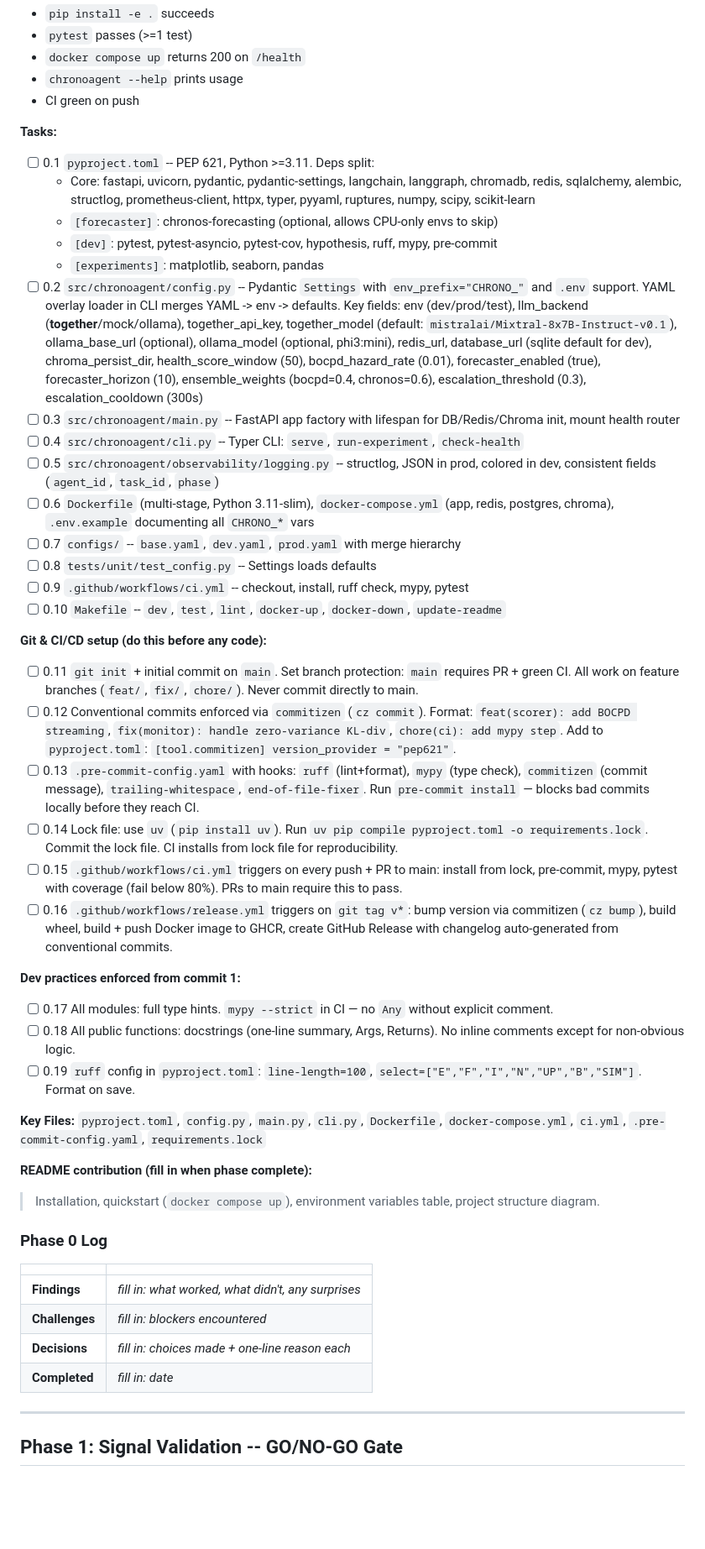
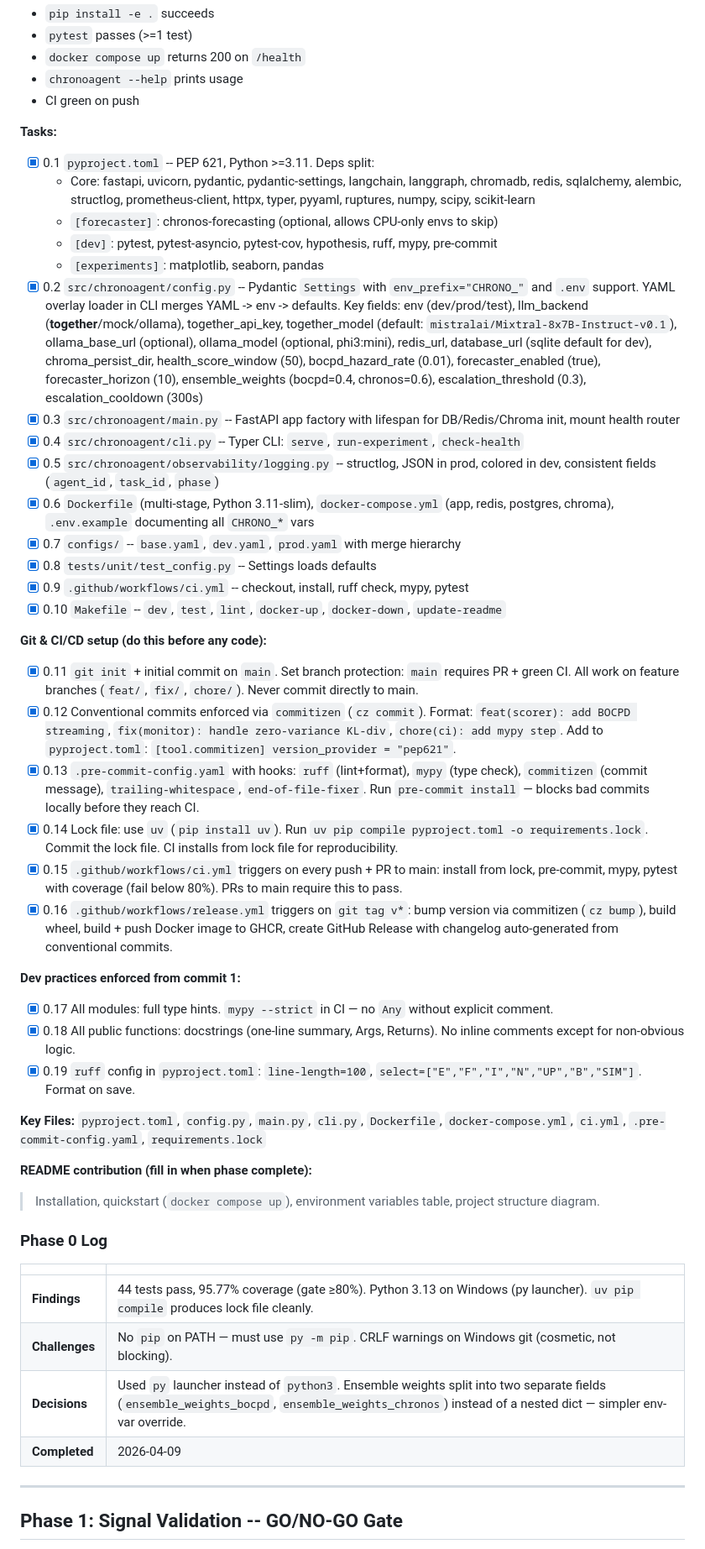
Before and after one commit to rajo69/chronoagent, a Markdown page: PLAN.md, the part around one of its changes. Shown at 84% size. Drawn GitHub-style; blank space fills up the shorter version.

Commit message:
docs(plan): mark Phase 0 complete, advance to Phase 1
Co-Authored-By: Claude Sonnet 4.6 <noreply@anthropic.com>

```diff
--- a/PLAN.md
+++ b/PLAN.md
@@ -78,33 +78,33 @@ Parallel opportunities: P6 || P5; P8 starts after P4; P12 basic CI starts at P0.
 - CI green on push
 
 **Tasks:**
-- [ ] 0.1 `pyproject.toml` -- PEP 621, Python >=3.11. Deps split:
+- [x] 0.1 `pyproject.toml` -- PEP 621, Python >=3.11. Deps split:
   - Core: fastapi, uvicorn, pydantic, pydantic-settings, langchain, langgraph, chromadb, redis, sqlalchemy, alembic, structlog, prometheus-client, httpx, typer, pyyaml, ruptures, numpy, scipy, scikit-learn
   - `[forecaster]`: chronos-forecasting (optional, allows CPU-only envs to skip)
   - `[dev]`: pytest, pytest-asyncio, pytest-cov, hypothesis, ruff, mypy, pre-commit
   - `[experiments]`: matplotlib, seaborn, pandas
-- [ ] 0.2 `src/chronoagent/config.py` -- Pydantic `Settings` with `env_prefix="CHRONO_"` and `.env` support. YAML overlay loader in CLI merges YAML -> env -> defaults. Key fields: env (dev/prod/test), llm_backend (**together**/mock/ollama), together_api_key, together_model (default: `mistralai/Mixtral-8x7B-Instruct-v0.1`), ollama_base_url (optional), ollama_model (optional, phi3:mini), redis_url, database_url (sqlite default for dev), chroma_persist_dir, health_score_window (50), bocpd_hazard_rate (0.01), forecaster_enabled (true), forecaster_horizon (10), ensemble_weights (bocpd=0.4, chronos=0.6), escalation_threshold (0.3), escalation_cooldown (300s)
-- [ ] 0.3 `src/chronoagent/main.py` -- FastAPI app factory with lifespan for DB/Redis/Chroma init, mount health router
-- [ ] 0.4 `src/chronoagent/cli.py` -- Typer CLI: `serve`, `run-experiment`, `check-health`
-- [ ] 0.5 `src/chronoagent/observability/logging.py` -- structlog, JSON in prod, colored in dev, consistent fields (`agent_id`, `task_id`, `phase`)
-- [ ] 0.6 `Dockerfile` (multi-stage, Python 3.11-slim), `docker-compose.yml` (app, redis, postgres, chroma), `.env.example` documenting all `CHRONO_*` vars
-- [ ] 0.7 `configs/` -- `base.yaml`, `dev.yaml`, `prod.yaml` with merge hierarchy
-- [ ] 0.8 `tests/unit/test_config.py` -- Settings loads defaults
-- [ ] 0.9 `.github/workflows/ci.yml` -- checkout, install, ruff check, mypy, pytest
-- [ ] 0.10 `Makefile` -- `dev`, `test`, `lint`, `docker-up`, `docker-down`, `update-readme`
+- [x] 0.2 `src/chronoagent/config.py` -- Pydantic `Settings` with `env_prefix="CHRONO_"` and `.env` support. YAML overlay loader in CLI merges YAML -> env -> defaults. Key fields: env (dev/prod/test), llm_backend (**together**/mock/ollama), together_api_key, together_model (default: `mistralai/Mixtral-8x7B-Instruct-v0.1`), ollama_base_url (optional), ollama_model (optional, phi3:mini), redis_url, database_url (sqlite default for dev), chroma_persist_dir, health_score_window (50), bocpd_hazard_rate (0.01), forecaster_enabled (true), forecaster_horizon (10), ensemble_weights (bocpd=0.4, chronos=0.6), escalation_threshold (0.3), escalation_cooldown (300s)
+- [x] 0.3 `src/chronoagent/main.py` -- FastAPI app factory with lifespan for DB/Redis/Chroma init, mount health router
+- [x] 0.4 `src/chronoagent/cli.py` -- Typer CLI: `serve`, `run-experiment`, `check-health`
+- [x] 0.5 `src/chronoagent/observability/logging.py` -- structlog, JSON in prod, colored in dev, consistent fields (`agent_id`, `task_id`, `phase`)
+- [x] 0.6 `Dockerfile` (multi-stage, Python 3.11-slim), `docker-compose.yml` (app, redis, postgres, chroma), `.env.example` documenting all `CHRONO_*` vars
+- [x] 0.7 `configs/` -- `base.yaml`, `dev.yaml`, `prod.yaml` with merge hierarchy
+- [x] 0.8 `tests/unit/test_config.py` -- Settings loads defaults
+- [x] 0.9 `.github/workflows/ci.yml` -- checkout, install, ruff check, mypy, pytest
+- [x] 0.10 `Makefile` -- `dev`, `test`, `lint`, `docker-up`, `docker-down`, `update-readme`
 
 **Git & CI/CD setup (do this before any code):**
-- [ ] 0.11 `git init` + initial commit on `main`. Set branch protection: `main` requires PR + green CI. All work on feature branches (`feat/`, `fix/`, `chore/`). Never commit directly to main.
-- [ ] 0.12 Conventional commits enforced via `commitizen` (`cz commit`). Format: `feat(scorer): add BOCPD streaming`, `fix(monitor): handle zero-variance KL-div`, `chore(ci): add mypy step`. Add to `pyproject.toml`: `[tool.commitizen] version_provider = "pep621"`.
-- [ ] 0.13 `.pre-commit-config.yaml` with hooks: `ruff` (lint+format), `mypy` (type check), `commitizen` (commit message), `trailing-whitespace`, `end-of-file-fixer`. Run `pre-commit install` — blocks bad commits locally before they reach CI.
-- [ ] 0.14 Lock file: use `uv` (`pip install uv`). Run `uv pip compile pyproject.toml -o requirements.lock`. Commit the lock file. CI installs from lock file for reproducibility.
-- [ ] 0.15 `.github/workflows/ci.yml` triggers on every push + PR to main: install from lock, pre-commit, mypy, pytest with coverage (fail below 80%). PRs to main require this to pass.
-- [ ] 0.16 `.github/workflows/release.yml` triggers on `git tag v*`: bump version via commitizen (`cz bump`), build wheel, build + push Docker image to GHCR, create GitHub Release with changelog auto-generated from conventional commits.
+- [x] 0.11 `git init` + initial commit on `main`. Set branch protection: `main` requires PR + green CI. All work on feature branches (`feat/`, `fix/`, `chore/`). Never commit directly to main.
+- [x] 0.12 Conventional commits enforced via `commitizen` (`cz commit`). Format: `feat(scorer): add BOCPD streaming`, `fix(monitor): handle zero-variance KL-div`, `chore(ci): add mypy step`. Add to `pyproject.toml`: `[tool.commitizen] version_provider = "pep621"`.
+- [x] 0.13 `.pre-commit-config.yaml` with hooks: `ruff` (lint+format), `mypy` (type check), `commitizen` (commit message), `trailing-whitespace`, `end-of-file-fixer`. Run `pre-commit install` — blocks bad commits locally before they reach CI.
+- [x] 0.14 Lock file: use `uv` (`pip install uv`). Run `uv pip compile pyproject.toml -o requirements.lock`. Commit the lock file. CI installs from lock file for reproducibility.
+- [x] 0.15 `.github/workflows/ci.yml` triggers on every push + PR to main: install from lock, pre-commit, mypy, pytest with coverage (fail below 80%). PRs to main require this to pass.
+- [x] 0.16 `.github/workflows/release.yml` triggers on `git tag v*`: bump version via commitizen (`cz bump`), build wheel, build + push Docker image to GHCR, create GitHub Release with changelog auto-generated from conventional commits.
 
 **Dev practices enforced from commit 1:**
-- [ ] 0.17 All modules: full type hints. `mypy --strict` in CI — no `Any` without explicit comment.
-- [ ] 0.18 All public functions: docstrings (one-line summary, Args, Returns). No inline comments except for non-obvious logic.
-- [ ] 0.19 `ruff` config in `pyproject.toml`: `line-length=100`, `select=["E","F","I","N","UP","B","SIM"]`. Format on save.
+- [x] 0.17 All modules: full type hints. `mypy --strict` in CI — no `Any` without explicit comment.
+- [x] 0.18 All public functions: docstrings (one-line summary, Args, Returns). No inline comments except for non-obvious logic.
+- [x] 0.19 `ruff` config in `pyproject.toml`: `line-length=100`, `select=["E","F","I","N","UP","B","SIM"]`. Format on save.
 
 **Key Files:** `pyproject.toml`, `config.py`, `main.py`, `cli.py`, `Dockerfile`, `docker-compose.yml`, `ci.yml`, `.pre-commit-config.yaml`, `requirements.lock`
 
@@ -114,10 +114,10 @@ Parallel opportunities: P6 || P5; P8 starts after P4; P12 basic CI starts at P0.
 ### Phase 0 Log
 | | |
 |--|--|
-| **Findings** | _fill in: what worked, what didn't, any surprises_ |
-| **Challenges** | _fill in: blockers encountered_ |
-| **Decisions** | _fill in: choices made + one-line reason each_ |
-| **Completed** | _fill in: date_ |
+| **Findings** | 44 tests pass, 95.77% coverage (gate ≥80%). Python 3.13 on Windows (py launcher). `uv pip compile` produces lock file cleanly. |
+| **Challenges** | No `pip` on PATH — must use `py -m pip`. CRLF warnings on Windows git (cosmetic, not blocking). |
+| **Decisions** | Used `py` launcher instead of `python3`. Ensemble weights split into two separate fields (`ensemble_weights_bocpd`, `ensemble_weights_chronos`) instead of a nested dict — simpler env-var override. |
+| **Completed** | 2026-04-09 |
 
 ---
 
```
Also changed, not shown: other parts of PLAN.md (+1 -1 lines), CLAUDE.md (+4 -4 lines).
